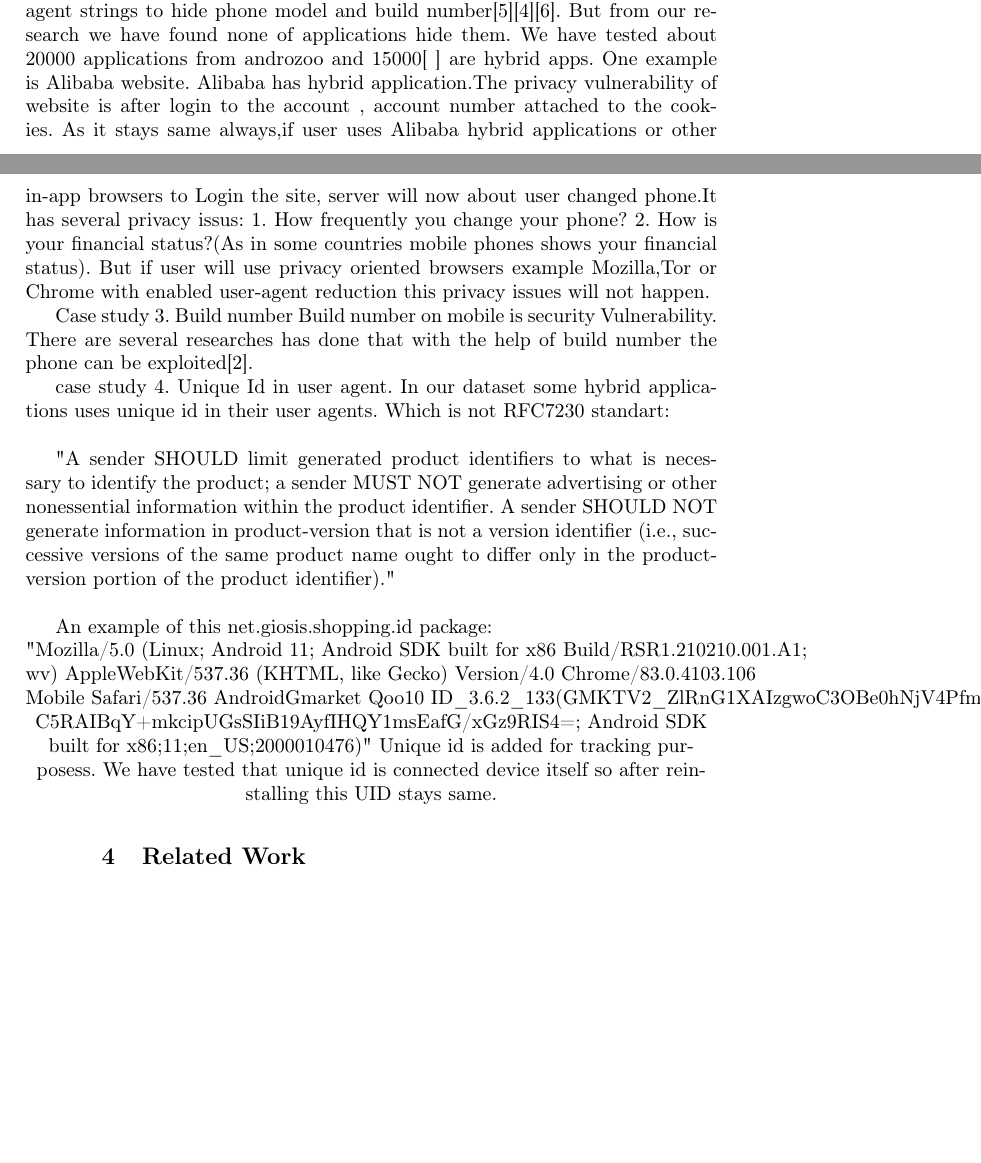
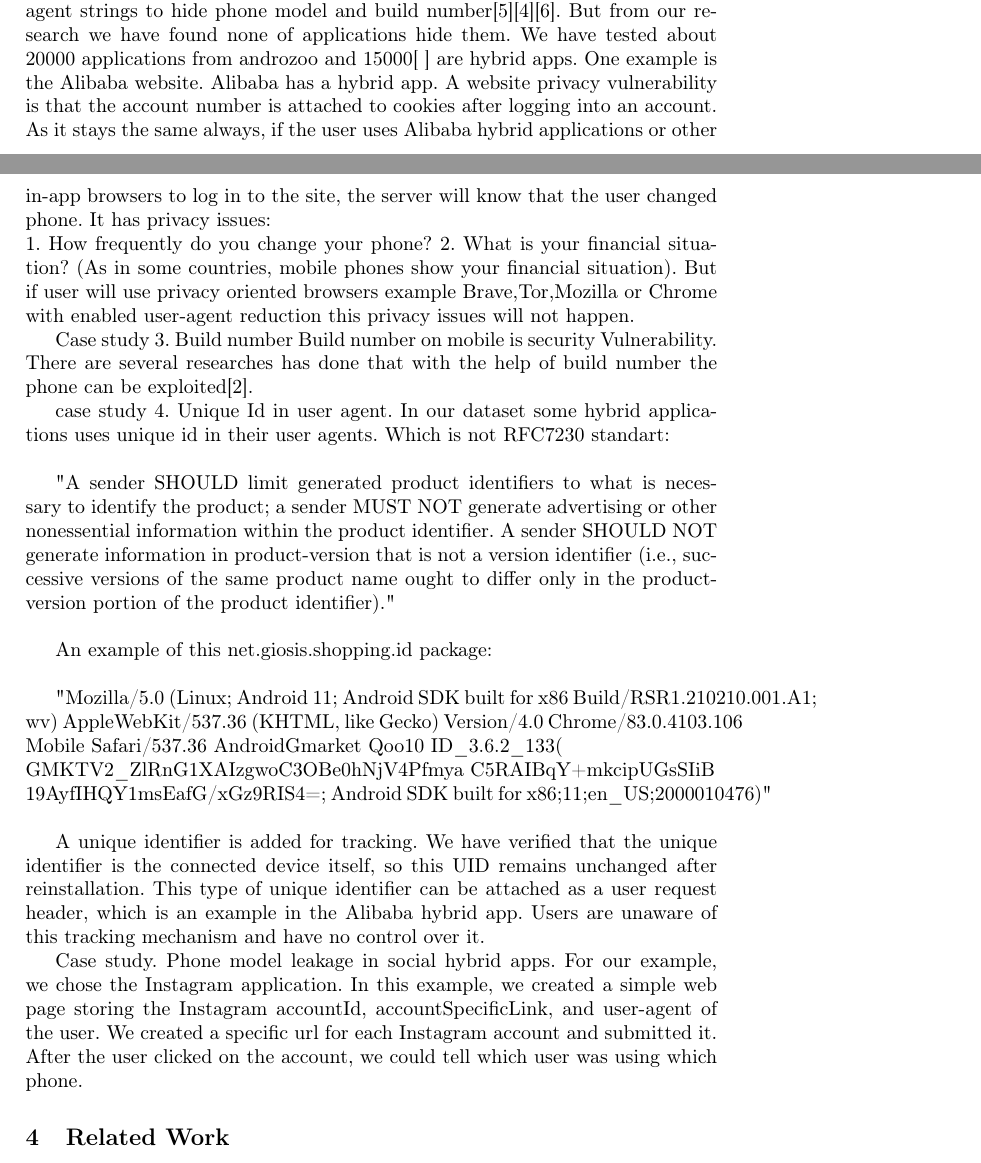
Before and after one commit to AliDevel/BrowserFingerprinting, a LaTeX thesis (Paper/paper.tex, which reads Paper/sections/evaluation.tex): two parts of pages 4 and 5 of 6, joined at a grey line, cut so that both start at the same text, the shorter picture padded with empty space. Compiled offline with pdfLaTeX.

Commit message:
Case studies added

```diff
--- a/Paper/sections/evaluation.tex
+++ b/Paper/sections/evaluation.tex
@@ -70,10 +70,10 @@ From the table we can see using fine-grained information increases user uniquene
 
 Case study 2. Phone model
 By default all webviews leaks phone model. Security advisors several times pointed out that developers need's to override user agent strings to hide phone model and build number\cite{forum}\cite{nightwatch}\cite{nightwatch1}. But from our research we have found none of applications hide them. We have tested about 20000 applications from androzoo and 15000[~] are hybrid apps.
-One example is Alibaba website. Alibaba has hybrid application.The privacy vulnerability of website is after login to the account  , account number attached to the cookies. As it stays same always,if user uses Alibaba hybrid applications or other in-app browsers to Login the site, server will now about user changed phone.It has several privacy issus:
-1. How frequently you change your phone?
-2. How is your financial status?(As in some countries mobile phones shows your financial status).
-But if user will use privacy oriented browsers example Mozilla,Tor or Chrome with enabled user-agent reduction this privacy issues will not happen.
+One example is the Alibaba website. Alibaba has a hybrid app. A website privacy vulnerability is that the account number is attached to cookies after logging into an account. As it stays the same always, if the user uses Alibaba hybrid applications or other in-app browsers to log in to the site, the server will know that the user changed phone. It has privacy issues:\\
+1. How frequently do you change your phone?
+2. What is your financial situation? (As in some countries, mobile phones show your financial situation).
+But if user will use privacy oriented browsers example Brave,Tor,Mozilla or Chrome with enabled user-agent reduction this privacy issues will not happen.
 
 Case study 3. Build number
 Build number on mobile is security Vulnerability. There are several researches has done that with the help of build number the phone can be exploited\cite{nightwatch02}.
@@ -90,8 +90,16 @@ In our dataset some hybrid applications uses unique id in their user agents. Whi
 
 An example of this net.giosis.shopping.id package:
 \\
-\Centering
- "Mozilla/5.0 (Linux; Android 11; Android SDK built for x86 Build/RSR1.210210.001.A1; wv) AppleWebKit/537.36 (KHTML, like Gecko) Version/4.0 Chrome/83.0.4103.106 Mobile Safari/537.36 AndroidGmarket Qoo10 ID\_3.6.2\_133(GMKTV2\_ZlRnG1XAIzgwoC3OBe0hNjV4Pfmya
- C5RAIBqY+mkcipUGsSIiB19AyfIHQY1msEafG/xGz9RIS4=;
+
+               "Mozilla/5.0 (Linux; Android 11; Android SDK built for x86                        Build/RSR1.210210.001.A1; wv) AppleWebKit/537.36 (KHTML, like Gecko) Version/4.0 Chrome/83.0.4103.106 Mobile Safari/537.36 AndroidGmarket Qoo10 ID\_3.6.2\_133(\\GMKTV2\_ZlRnG1XAIzgwoC3OBe0hNjV4Pfmya
+ C5RAIBqY+mkcipUGsSIiB\\19AyfIHQY1msEafG/xGz9RIS4=;
  Android SDK built for x86;11;en\_US;2000010476)"
-Unique id is added for tracking purposess. We have tested that unique id is connected device itself so after reinstalling this UID stays same.
+ \\
+
+A unique identifier is added for tracking. We have verified that the unique identifier is the connected device itself, so this UID remains unchanged after reinstallation.
+This type of unique identifier can be attached as a user request header, which is an example in the Alibaba hybrid app.
+Users are unaware of this tracking mechanism and have no control over it.
+
+Case study. Phone model leakage in social hybrid apps.
+For our example, we chose the Instagram application. In this example, we created a simple web page storing the Instagram accountId, accountSpecificLink, and user-agent of the user.
+ We created a specific url for each Instagram account and submitted it. After the user clicked on the account, we could tell which user was using which phone.
```
